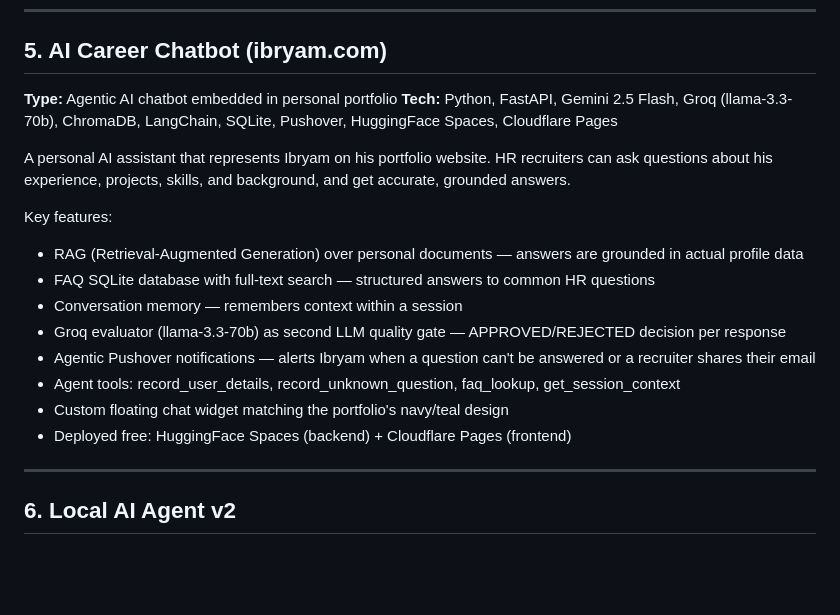
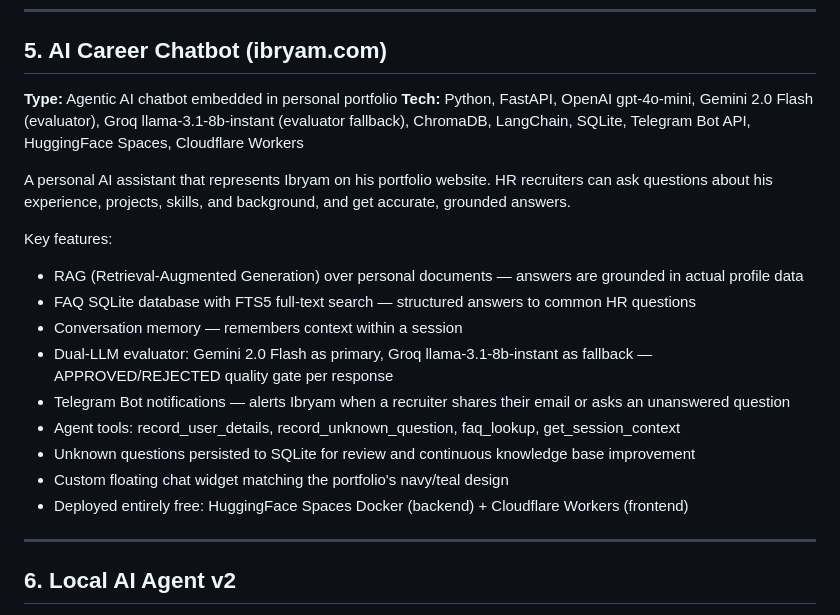
Before and after one commit to ibryam/ibryam-portfolio, a Markdown page: backend/knowledge_base/projects.md, the part around the change. Rendered like a GitHub page; blank space fills up the shorter version.

Commit message:
fix chatbot project description to reflect actual tech stack
Co-Authored-By: Claude Sonnet 4.6 <noreply@anthropic.com>

```diff
--- a/backend/knowledge_base/projects.md
+++ b/backend/knowledge_base/projects.md
@@ -75,19 +75,20 @@ Key features:
 
 ## 5. AI Career Chatbot (ibryam.com)
 **Type:** Agentic AI chatbot embedded in personal portfolio
-**Tech:** Python, FastAPI, Gemini 2.5 Flash, Groq (llama-3.3-70b), ChromaDB, LangChain, SQLite, Pushover, HuggingFace Spaces, Cloudflare Pages
+**Tech:** Python, FastAPI, OpenAI gpt-4o-mini, Gemini 2.0 Flash (evaluator), Groq llama-3.1-8b-instant (evaluator fallback), ChromaDB, LangChain, SQLite, Telegram Bot API, HuggingFace Spaces, Cloudflare Workers
 
 A personal AI assistant that represents Ibryam on his portfolio website. HR recruiters can ask questions about his experience, projects, skills, and background, and get accurate, grounded answers.
 
 Key features:
 - RAG (Retrieval-Augmented Generation) over personal documents — answers are grounded in actual profile data
-- FAQ SQLite database with full-text search — structured answers to common HR questions
+- FAQ SQLite database with FTS5 full-text search — structured answers to common HR questions
 - Conversation memory — remembers context within a session
-- Groq evaluator (llama-3.3-70b) as second LLM quality gate — APPROVED/REJECTED decision per response
-- Agentic Pushover notifications — alerts Ibryam when a question can't be answered or a recruiter shares their email
+- Dual-LLM evaluator: Gemini 2.0 Flash as primary, Groq llama-3.1-8b-instant as fallback — APPROVED/REJECTED quality gate per response
+- Telegram Bot notifications — alerts Ibryam when a recruiter shares their email or asks an unanswered question
 - Agent tools: record_user_details, record_unknown_question, faq_lookup, get_session_context
+- Unknown questions persisted to SQLite for review and continuous knowledge base improvement
 - Custom floating chat widget matching the portfolio's navy/teal design
-- Deployed free: HuggingFace Spaces (backend) + Cloudflare Pages (frontend)
+- Deployed entirely free: HuggingFace Spaces Docker (backend) + Cloudflare Workers (frontend)
 
 ---
 
```
